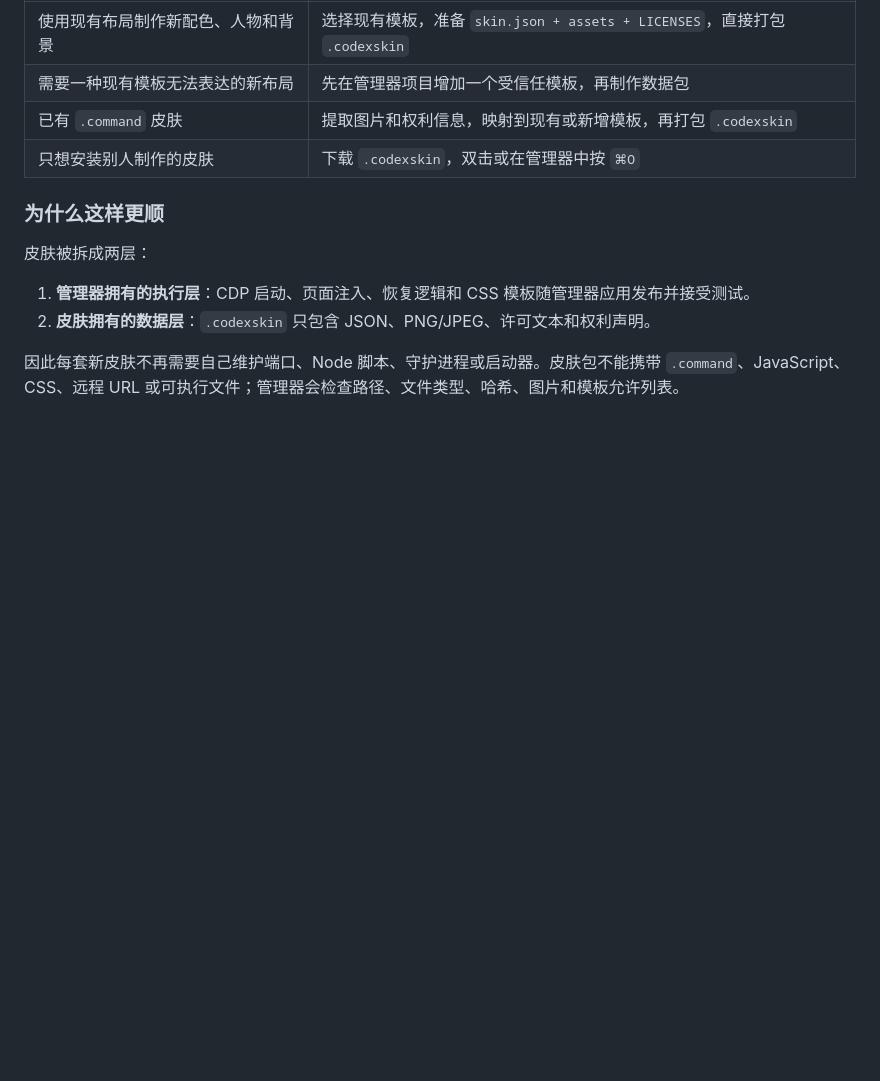
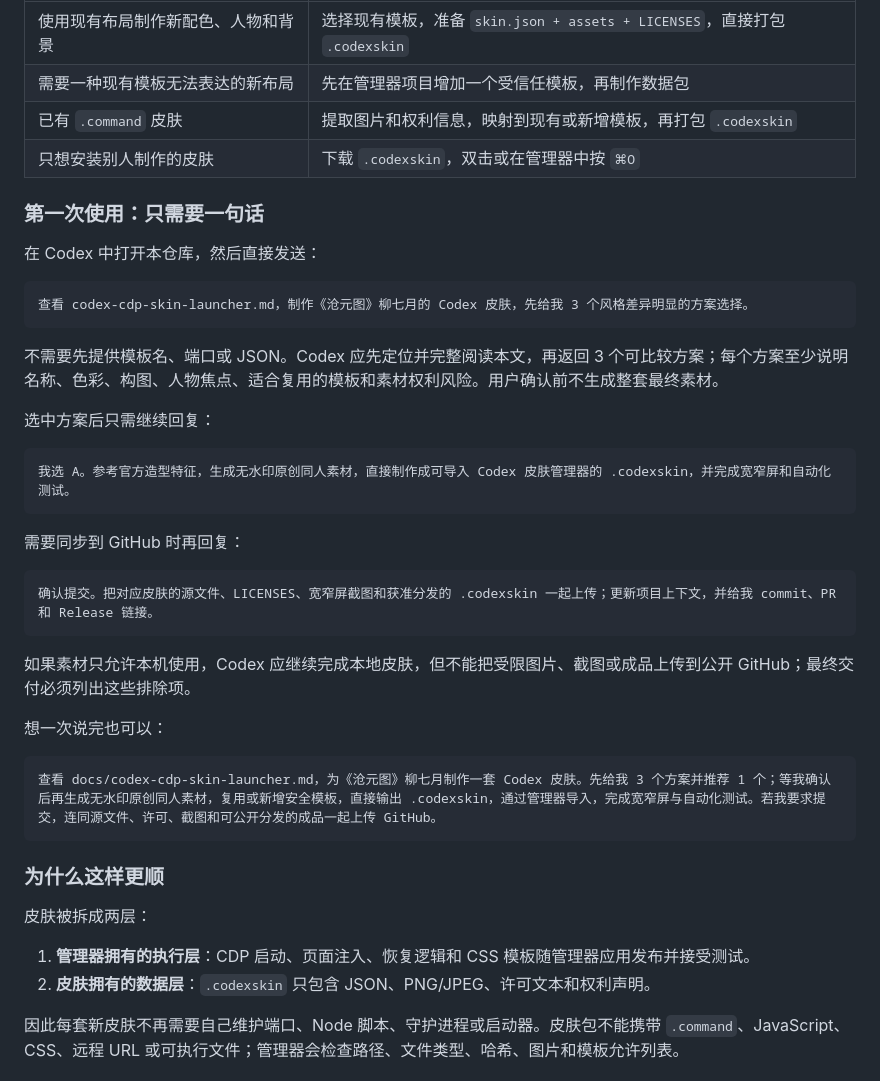
Before and after one commit to opcspace/CodexUI, a Markdown page: docs/codex-cdp-skin-launcher.md, the part around the change. Rendered like a GitHub page; blank space fills up the shorter version.

Commit message:
docs: add one-line skin creation quickstart

````diff
--- a/docs/codex-cdp-skin-launcher.md
+++ b/docs/codex-cdp-skin-launcher.md
@@ -17,6 +17,36 @@
 | 需要一种现有模板无法表达的新布局 | 先在管理器项目增加一个受信任模板，再制作数据包 |
 | 已有 `.command` 皮肤 | 提取图片和权利信息，映射到现有或新增模板，再打包 `.codexskin` |
 | 只想安装别人制作的皮肤 | 下载 `.codexskin`，双击或在管理器中按 `⌘O` |
+
+### 第一次使用：只需要一句话
+
+在 Codex 中打开本仓库，然后直接发送：
+
+```text
+查看 codex-cdp-skin-launcher.md，制作《沧元图》柳七月的 Codex 皮肤，先给我 3 个风格差异明显的方案选择。
+```
+
+不需要先提供模板名、端口或 JSON。Codex 应先定位并完整阅读本文，再返回 3 个可比较方案；每个方案至少说明名称、色彩、构图、人物焦点、适合复用的模板和素材权利风险。用户确认前不生成整套最终素材。
+
+选中方案后只需继续回复：
+
+```text
+我选 A。参考官方造型特征，生成无水印原创同人素材，直接制作成可导入 Codex 皮肤管理器的 .codexskin，并完成宽窄屏和自动化测试。
+```
+
+需要同步到 GitHub 时再回复：
+
+```text
+确认提交。把对应皮肤的源文件、LICENSES、宽窄屏截图和获准分发的 .codexskin 一起上传；更新项目上下文，并给我 commit、PR 和 Release 链接。
+```
+
+如果素材只允许本机使用，Codex 应继续完成本地皮肤，但不能把受限图片、截图或成品上传到公开 GitHub；最终交付必须列出这些排除项。
+
+想一次说完也可以：
+
+```text
+查看 docs/codex-cdp-skin-launcher.md，为《沧元图》柳七月制作一套 Codex 皮肤。先给我 3 个方案并推荐 1 个；等我确认后再生成无水印原创同人素材，复用或新增安全模板，直接输出 .codexskin，通过管理器导入，完成宽窄屏与自动化测试。若我要求提交，连同源文件、许可、截图和可公开分发的成品一起上传 GitHub。
+```
 
 ### 为什么这样更顺
 
````
Also changed, not shown: README.md (+59 -0 lines).
